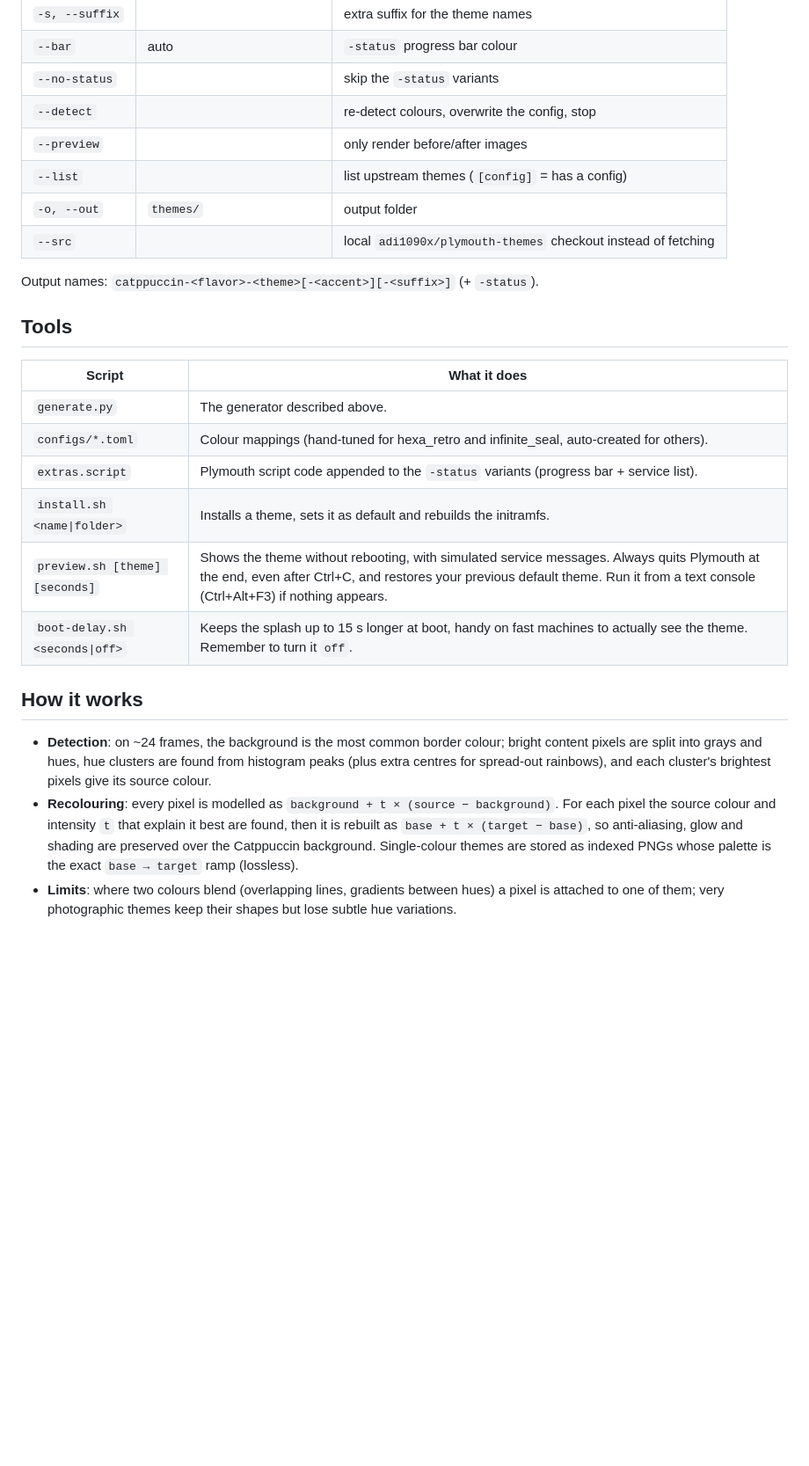
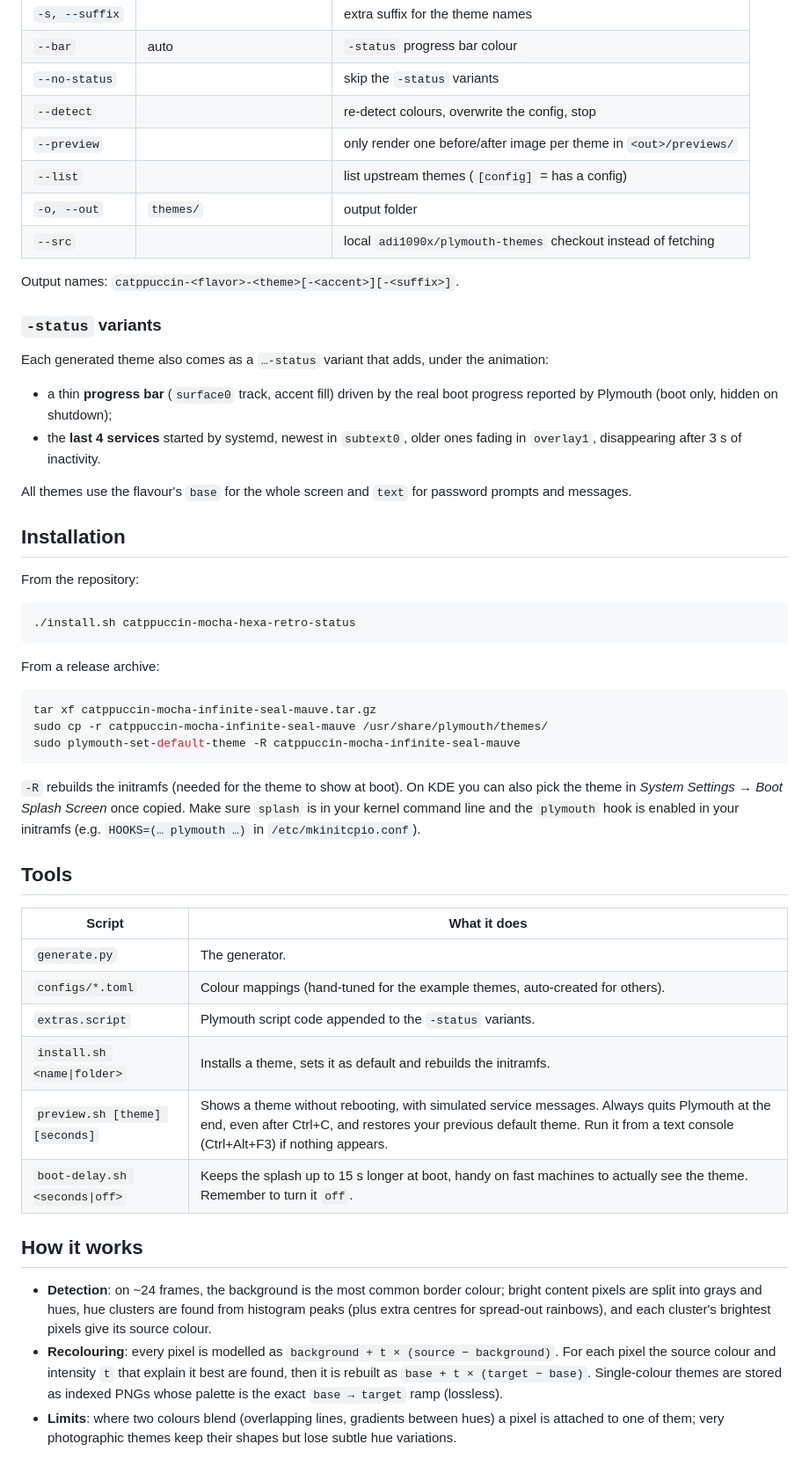
Before and after one commit to erratos/catppuccinizer, a Markdown page: README.md, the part around one of its changes. Shown at 88% size. Rendered like a GitHub page; blank space fills up the shorter version.

````diff
--- a/README.md
+++ b/README.md
@@ -133,22 +134,55 @@ building everything.
 | `--bar` | auto | `-status` progress bar colour |
 | `--no-status` | | skip the `-status` variants |
 | `--detect` | | re-detect colours, overwrite the config, stop |
-| `--preview` | | only render before/after images |
+| `--preview` | | only render one before/after image per theme in `<out>/previews/` |
 | `--list` | | list upstream themes (`[config]` = has a config) |
 | `-o, --out` | `themes/` | output folder |
 | `--src` | | local `adi1090x/plymouth-themes` checkout instead of fetching |
 
-Output names: `catppuccin-<flavor>-<theme>[-<accent>][-<suffix>]` (+ `-status`).
+Output names: `catppuccin-<flavor>-<theme>[-<accent>][-<suffix>]`.
+
+### `-status` variants
+
+Each generated theme also comes as a `…-status` variant that adds, under the animation:
+
+- a thin **progress bar** (`surface0` track, accent fill) driven by the real
+  boot progress reported by Plymouth (boot only, hidden on shutdown);
+- the **last 4 services** started by systemd, newest in `subtext0`, older ones
+  fading in `overlay1`, disappearing after 3 s of inactivity.
+
+All themes use the flavour's `base` for the whole screen and `text` for
+password prompts and messages.
+
+## Installation
+
+From the repository:
+
+```bash
+./install.sh catppuccin-mocha-hexa-retro-status
+```
+
+From a release archive:
+
+```bash
+tar xf catppuccin-mocha-infinite-seal-mauve.tar.gz
+sudo cp -r catppuccin-mocha-infinite-seal-mauve /usr/share/plymouth/themes/
+sudo plymouth-set-default-theme -R catppuccin-mocha-infinite-seal-mauve
+```
+
+`-R` rebuilds the initramfs (needed for the theme to show at boot). On KDE you
+can also pick the theme in *System Settings → Boot Splash Screen* once copied.
+Make sure `splash` is in your kernel command line and the `plymouth` hook is
+enabled in your initramfs (e.g. `HOOKS=(… plymouth …)` in `/etc/mkinitcpio.conf`).
 
 ## Tools
 
 | Script | What it does |
 |---|---|
-| `generate.py` | The generator described above. |
-| `configs/*.toml` | Colour mappings (hand-tuned for hexa_retro and infinite_seal, auto-created for others). |
-| `extras.script` | Plymouth script code appended to the `-status` variants (progress bar + service list). |
+| `generate.py` | The generator. |
+| `configs/*.toml` | Colour mappings (hand-tuned for the example themes, auto-created for others). |
+| `extras.script` | Plymouth script code appended to the `-status` variants. |
 | `install.sh <name\|folder>` | Installs a theme, sets it as default and rebuilds the initramfs. |
-| `preview.sh [theme] [seconds]` | Shows the theme without rebooting, with simulated service messages. Always quits Plymouth at the end, even after Ctrl+C, and restores your previous default theme. Run it from a text console (Ctrl+Alt+F3) if nothing appears. |
+| `preview.sh [theme] [seconds]` | Shows a theme without rebooting, with simulated service messages. Always quits Plymouth at the end, even after Ctrl+C, and restores your previous default theme. Run it from a text console (Ctrl+Alt+F3) if nothing appears. |
 | `boot-delay.sh <seconds\|off>` | Keeps the splash up to 15 s longer at boot, handy on fast machines to actually see the theme. Remember to turn it `off`. |
 
 ## How it works
@@ -159,8 +193,7 @@ Output names: `catppuccin-<flavor>-<theme>[-<accent>][-<suffix>]` (+ `-status`).
   each cluster's brightest pixels give its source colour.
 - **Recolouring**: every pixel is modelled as `background + t × (source −
   background)`. For each pixel the source colour and intensity `t` that explain
-  it best are found, then it is rebuilt as `base + t × (target − base)`, so
-  anti-aliasing, glow and shading are preserved over the Catppuccin background.
+  it best are found, then it is rebuilt as `base + t × (target − base)`.
   Single-colour themes are stored as indexed PNGs whose palette is the exact
   `base → target` ramp (lossless).
 - **Limits**: where two colours blend (overlapping lines, gradients between
````
Also changed, not shown: other parts of README.md (+90 -89 lines), assets/demo-cyanide.gif (added), 5 other files.
